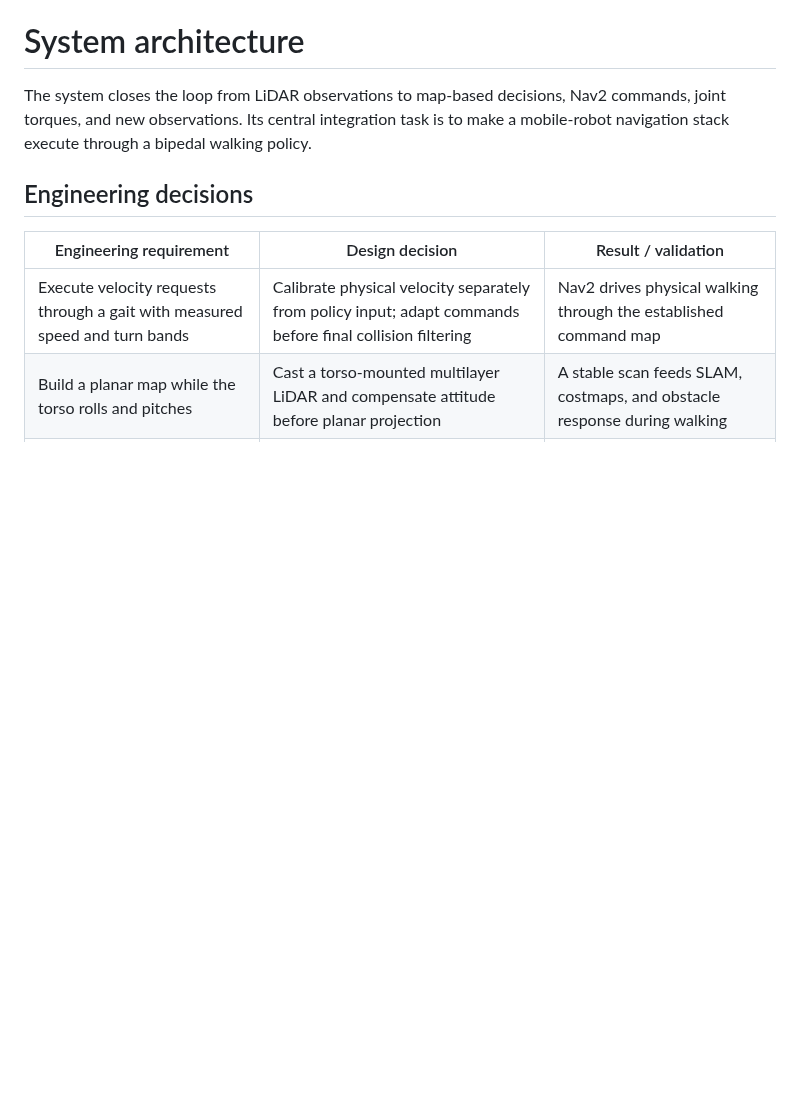
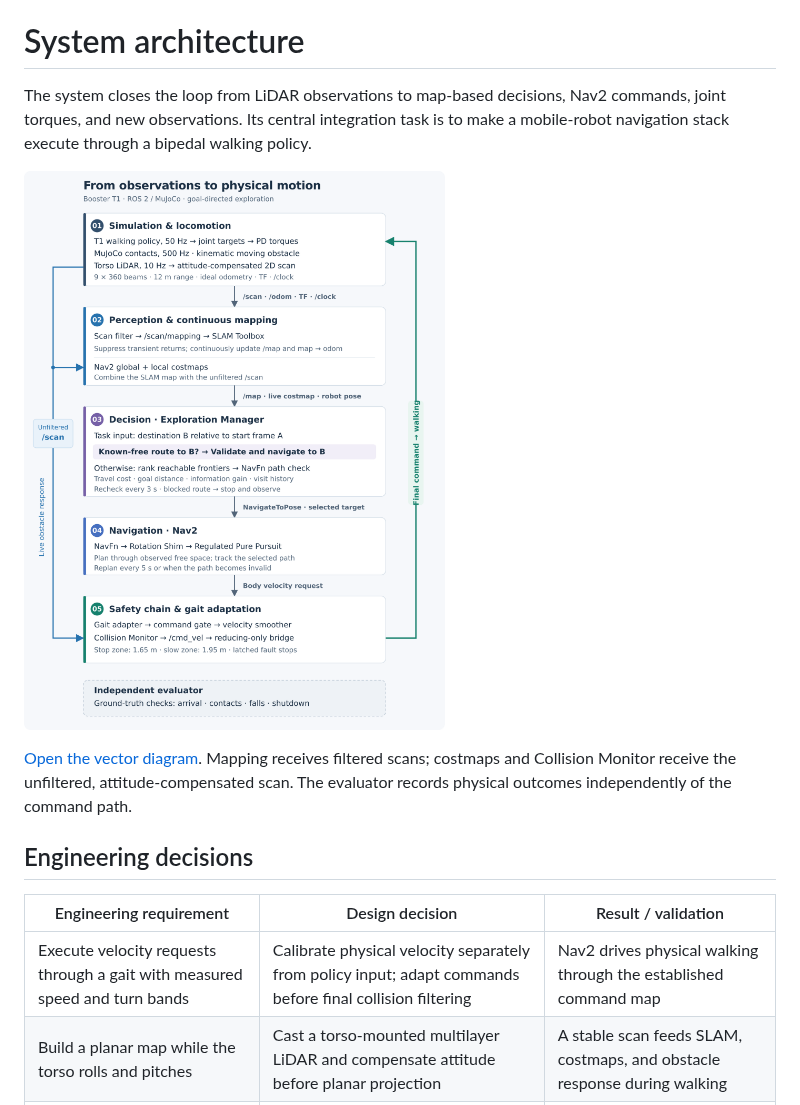
Before and after one commit to wandering2025/humanoid_nav_ws, a Markdown page: docs/architecture.md, the part around the change. GitHub-like rendering; pictures changed too: docs/media/system-architecture.png (added); blank space fills up the shorter version.

```diff
--- a/docs/architecture.md
+++ b/docs/architecture.md
@@ -1,6 +1,10 @@
 # System architecture
 
 The system closes the loop from LiDAR observations to map-based decisions, Nav2 commands, joint torques, and new observations. Its central integration task is to make a mobile-robot navigation stack execute through a bipedal walking policy.
+
+![Booster T1 system architecture: five layers, two scan paths, and the closed command loop](media/system-architecture.png)
+
+[Open the vector diagram](media/system-architecture.svg). Mapping receives filtered scans; costmaps and Collision Monitor receive the unfiltered, attitude-compensated scan. The evaluator records physical outcomes independently of the command path.
 
 ## Engineering decisions
 
```
Also changed, not shown: README.md (+5 -15 lines), 1 other file.
